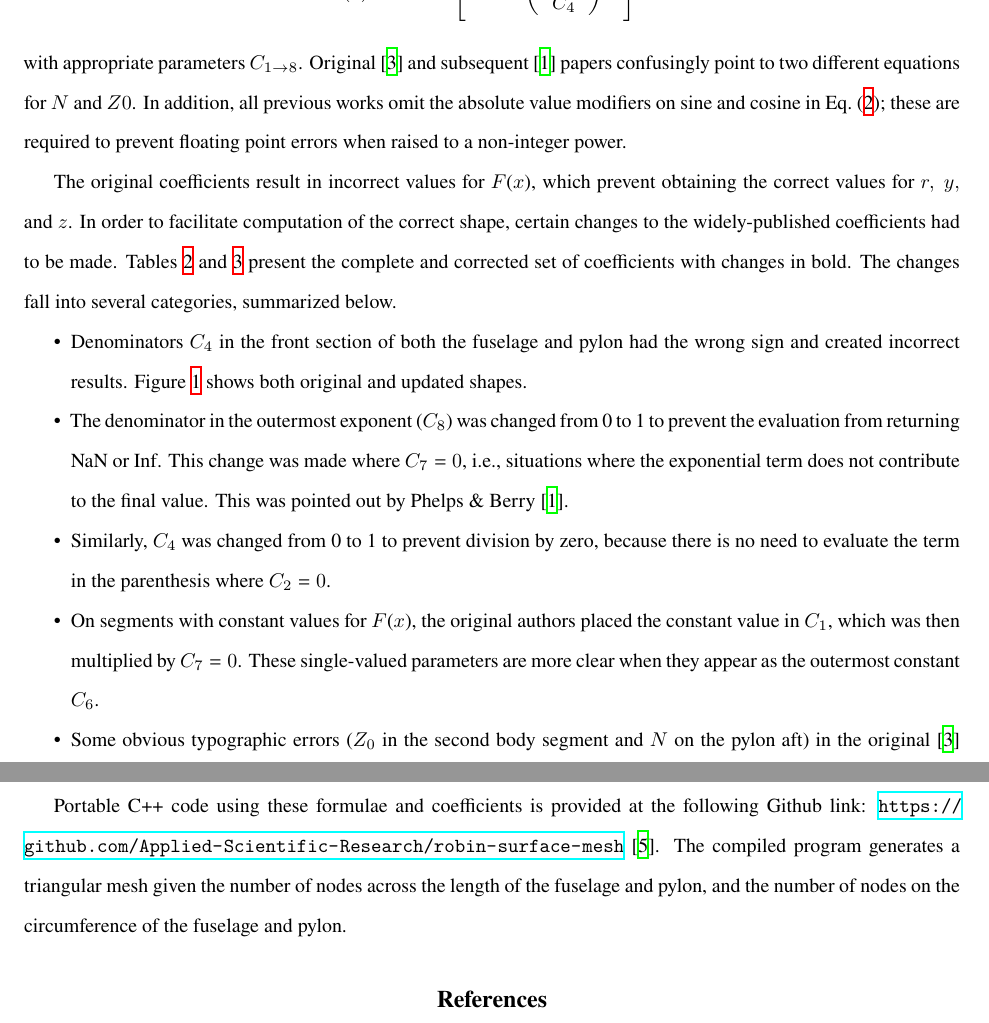
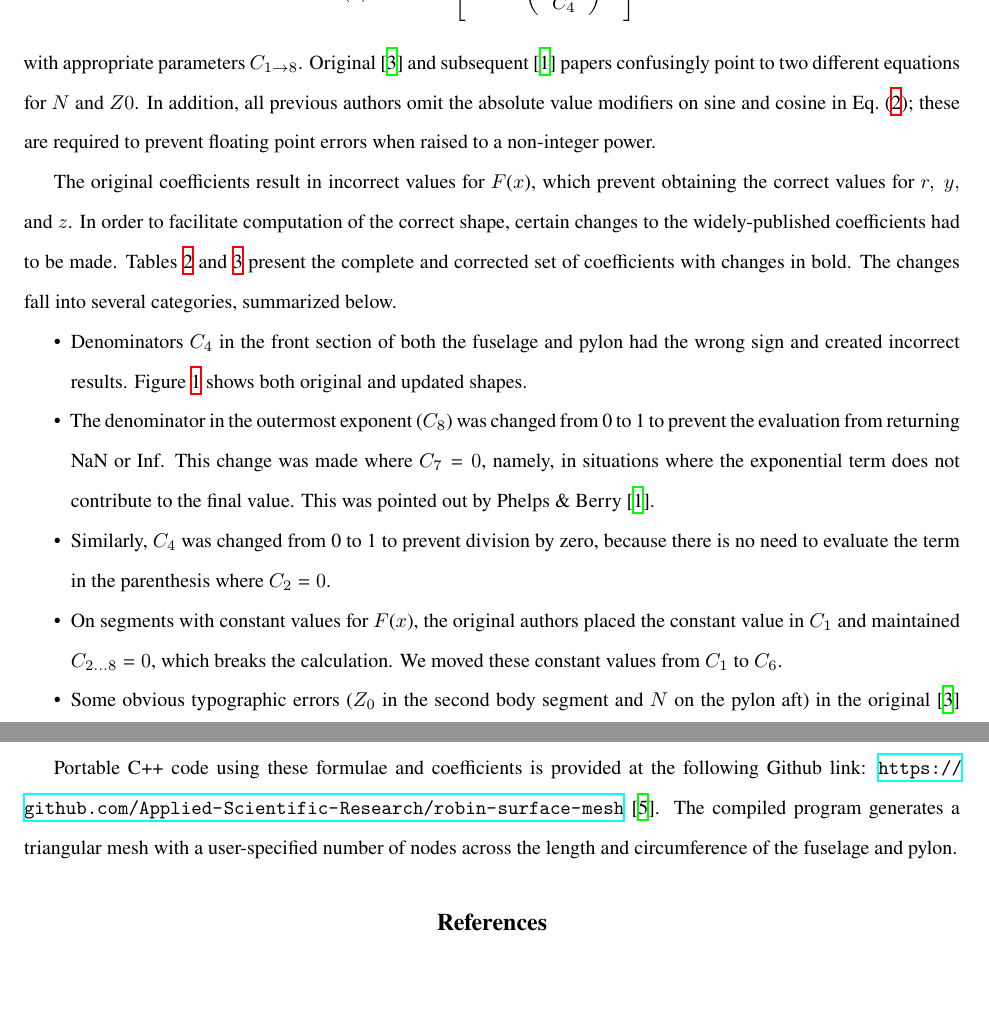
Before and after one commit to Applied-Scientific-Research/robin-surface-mesh, a LaTeX paper (doc/robin.tex): two parts of pages 2 and 3 of 4, joined at a grey line, cut so that both start at the same text, the shorter picture padded with empty space. Compiled offline with XeLaTeX.

Commit message:
Final edits from Adrin

```diff
--- a/doc/robin.tex
+++ b/doc/robin.tex
@@ -88,7 +88,7 @@ and $H, \ W, \ N$, and $Z0$ are all calculated from
 with appropriate parameters $C_{1 \to 8}$.
 Original \cite{nasa80051} and subsequent \cite{nasa87762} papers confusingly point to two different equations
 for $N$ and $Z0$.
-In addition, all previous works omit the absolute value modifiers on sine and cosine in Eq.~(\ref{supell}); these are
+In addition, all previous authors omit the absolute value modifiers on sine and cosine in Eq.~(\ref{supell}); these are
 required to prevent floating point errors when raised to a non-integer power.
 
 The original coefficients result in incorrect values for $F$($x$), which prevent obtaining the correct values for $r, \ y,$ and $z$. In order to facilitate computation of the correct shape, certain changes to the
@@ -107,14 +107,17 @@ Figure \ref{badc4} shows both original and updated shapes.
 \label{badc4}
 \end{centering}\end{figure}%
 \item The denominator in the outermost exponent ($C_{8}$) was changed from 0 to 1 to prevent the evaluation from returning NaN or Inf.
-This change was made where $C_{7}=0$, i.e., situations where the exponential term does not contribute to the final value.
+This change was made where $C_{7}=0$, namely, in situations where the exponential term does not contribute to the final value.
 This was pointed out by Phelps \& Berry \cite{nasa87762}.
 \item Similarly, $C_{4}$ was changed from 0 to 1 to prevent division by zero, because
 there is no need to evaluate the term in the parenthesis where $C_{2}=0$.
 %\item Parameters in $C_{1}$ were often multiplied by 0 in $C_{7}$ where they were intended as the resulting values.
-\item On segments with constant values for $F$($x$), the original authors placed the constant value in $C_{1}$,
-which was then multiplied by $C_{7} = 0$.
-These single-valued parameters are more clear when they appear as the outermost constant $C_{6}$.
+%\item On segments with constant values for $F$($x$), the original authors placed the constant value in $C_{1}$,
+%which was then multiplied by $C_{7} = 0$.
+\item On segments with constant values for $F$($x$), the original authors placed the constant value in $C_{1}$
+and maintained $C_{2...8} = 0$, which breaks the calculation.
+%These single-valued parameters are more clear when they appear as the outermost constant $C_{6}$.
+We moved these constant values from $C_{1}$ to $C_{6}$.
 \item Some obvious typographic errors ($Z_0$ in the second body segment and $N$ on the pylon aft)
 in the original \cite{nasa80051} were caught by later authors \cite{nasa87762,mineckgorton}, but no author caught both.
 \item Values guiding the shape of the pylon ($C_{7}$) differ between earlier and later works.
@@ -181,8 +184,8 @@ N           &                     & \textbf{0.0} & 0.0  & 0.0  & \textbf{1.0} &
 
 Portable C++ code using these formulae and coefficients is provided at the following Github link:
 \url{https://github.com/Applied-Scientific-Research/robin-surface-mesh} \cite{robinsurfmesh}.
-The compiled program generates a triangular mesh given the number of nodes across the length of the fuselage and pylon,
-and the number of nodes on the circumference of the fuselage and pylon.
+The compiled program generates a triangular mesh with a user-specified number of nodes across
+the length and circumference of the fuselage and pylon.
 
 % --------------------------------------------------------------------------
 %\bibliographystyle{abbrv}
```
Also changed, not shown: doc/robin.tex (4 more changed lines).
